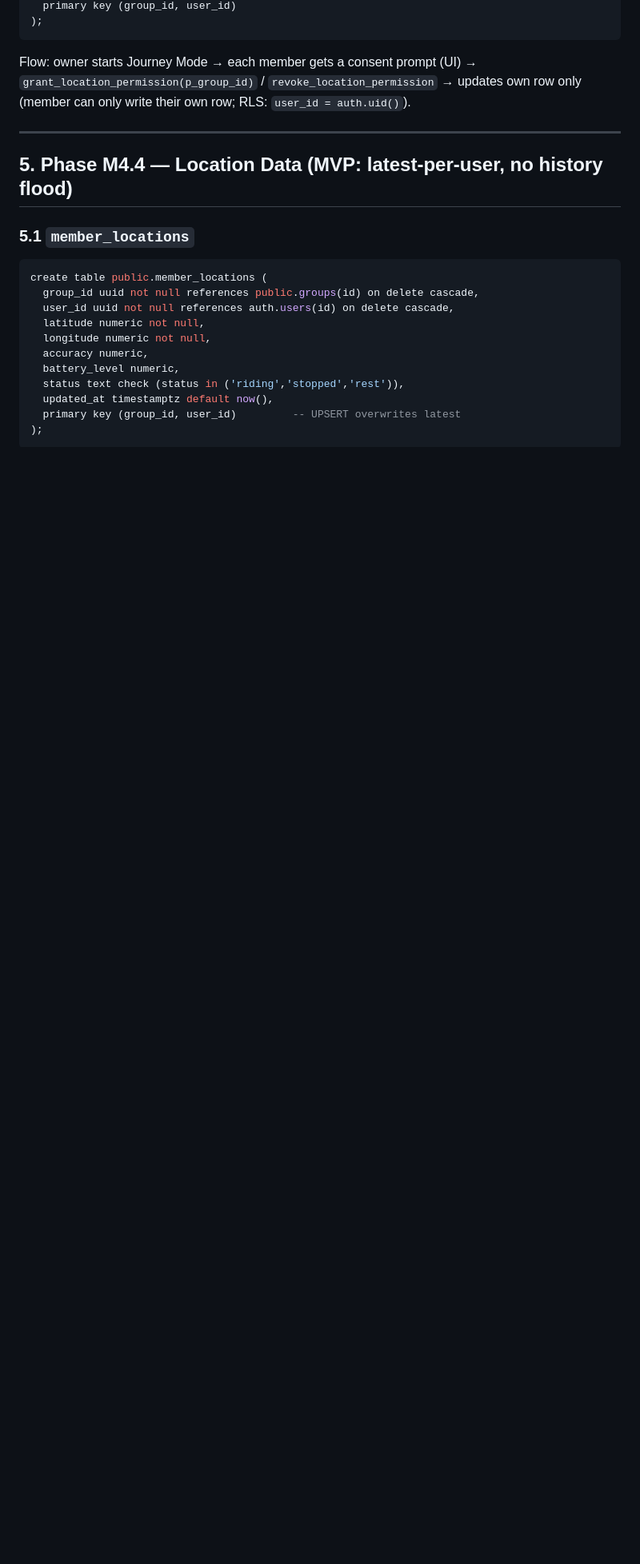
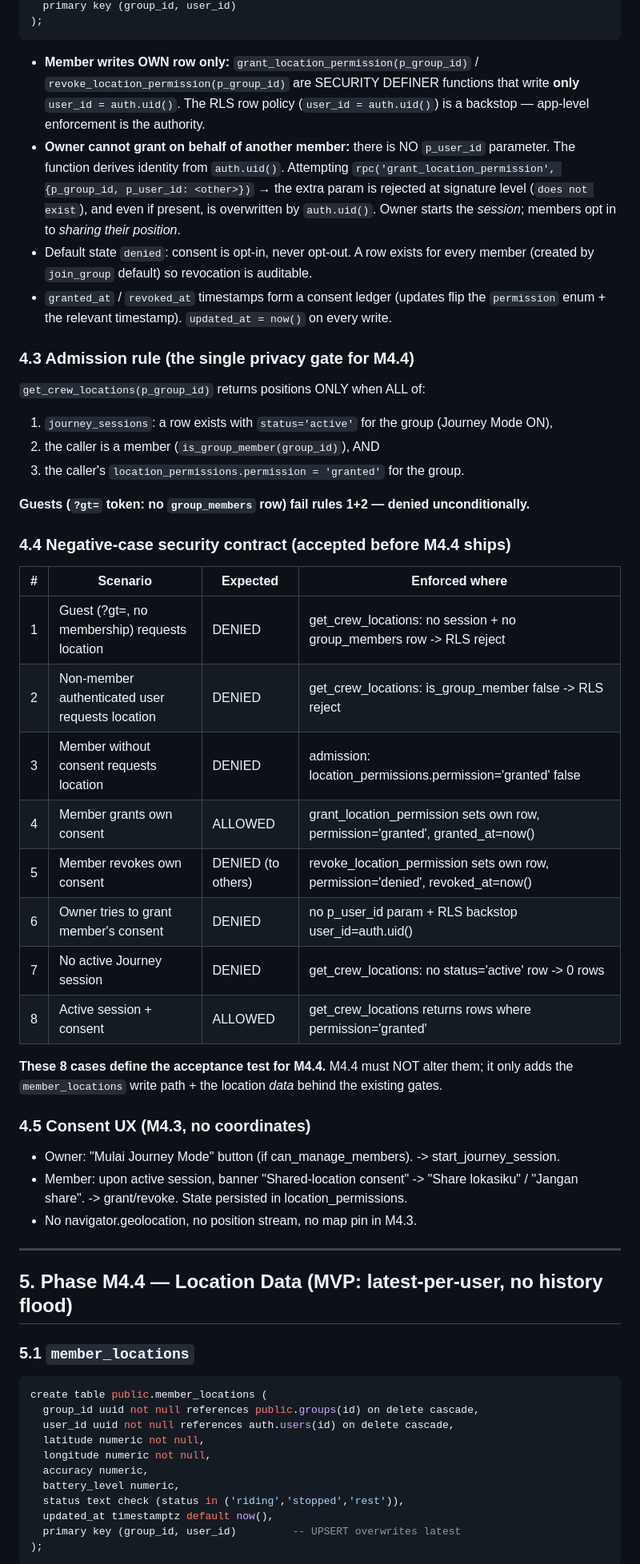
Before and after one commit to gilacoding/trippi, a Markdown page: .agent/m4_architecture.md, the part around one of its changes. Shown at 80% size. GitHub-like rendering; blank space fills up the shorter version.

````diff
--- a/.agent/m4_architecture.md
+++ b/.agent/m4_architecture.md
@@ -141,7 +155,38 @@ create table public.location_permissions (
   primary key (group_id, user_id)
 );
 ```
-Flow: owner starts Journey Mode → each member gets a consent prompt (UI) → `grant_location_permission(p_group_id)` / `revoke_location_permission` → updates own row only (member can only write their own row; RLS: `user_id = auth.uid()`).
+- **Member writes OWN row only:** `grant_location_permission(p_group_id)` / `revoke_location_permission(p_group_id)` are SECURITY DEFINER functions that write **only** `user_id = auth.uid()`. The RLS row policy (`user_id = auth.uid()`) is a backstop — app-level enforcement is the authority.
+- **Owner cannot grant on behalf of another member:** there is NO `p_user_id` parameter. The function derives identity from `auth.uid()`. Attempting `rpc('grant_location_permission', {p_group_id, p_user_id: <other>})` → the extra param is rejected at signature level (`does not exist`), and even if present, is overwritten by `auth.uid()`. Owner starts the *session*; members opt in to *sharing their position*.
+- Default state `denied`: consent is opt-in, never opt-out. A row exists for every member (created by `join_group` default) so revocation is auditable.
+- `granted_at` / `revoked_at` timestamps form a consent ledger (updates flip the `permission` enum + the relevant timestamp). `updated_at = now()` on every write.
+
+### 4.3 Admission rule (the single privacy gate for M4.4)
+`get_crew_locations(p_group_id)` returns positions ONLY when ALL of:
+1. `journey_sessions`: a row exists with `status='active'` for the group (Journey Mode ON),
+2. the caller is a member (`is_group_member(group_id)`), AND
+3. the caller's `location_permissions.permission = 'granted'` for the group.
+
+**Guests (`?gt=` token: no `group_members` row) fail rules 1+2 — denied unconditionally.**
+
+### 4.4 Negative-case security contract (accepted before M4.4 ships)
+
+| # | Scenario | Expected | Enforced where |
+|---|---|---|---|
+| 1 | Guest (?gt=, no membership) requests location | DENIED | get_crew_locations: no session + no group_members row -> RLS reject |
+| 2 | Non-member authenticated user requests location | DENIED | get_crew_locations: is_group_member false -> RLS reject |
+| 3 | Member without consent requests location | DENIED | admission: location_permissions.permission='granted' false |
+| 4 | Member grants own consent | ALLOWED | grant_location_permission sets own row, permission='granted', granted_at=now() |
+| 5 | Member revokes own consent | DENIED (to others) | revoke_location_permission sets own row, permission='denied', revoked_at=now() |
+| 6 | Owner tries to grant member's consent | DENIED | no p_user_id param + RLS backstop user_id=auth.uid() |
+| 7 | No active Journey session | DENIED | get_crew_locations: no status='active' row -> 0 rows |
+| 8 | Active session + consent | ALLOWED | get_crew_locations returns rows where permission='granted' |
+
+**These 8 cases define the acceptance test for M4.4.** M4.4 must NOT alter them; it only adds the `member_locations` write path + the location *data* behind the existing gates.
+
+### 4.5 Consent UX (M4.3, no coordinates)
+- Owner: "Mulai Journey Mode" button (if can_manage_members). -> start_journey_session.
+- Member: upon active session, banner "Shared-location consent" -> "Share lokasiku" / "Jangan share". -> grant/revoke. State persisted in location_permissions.
+- No navigator.geolocation, no position stream, no map pin in M4.3.
 
 ---
 
````
Also changed, not shown: other parts of .agent/m4_architecture.md (+26 -12 lines).
